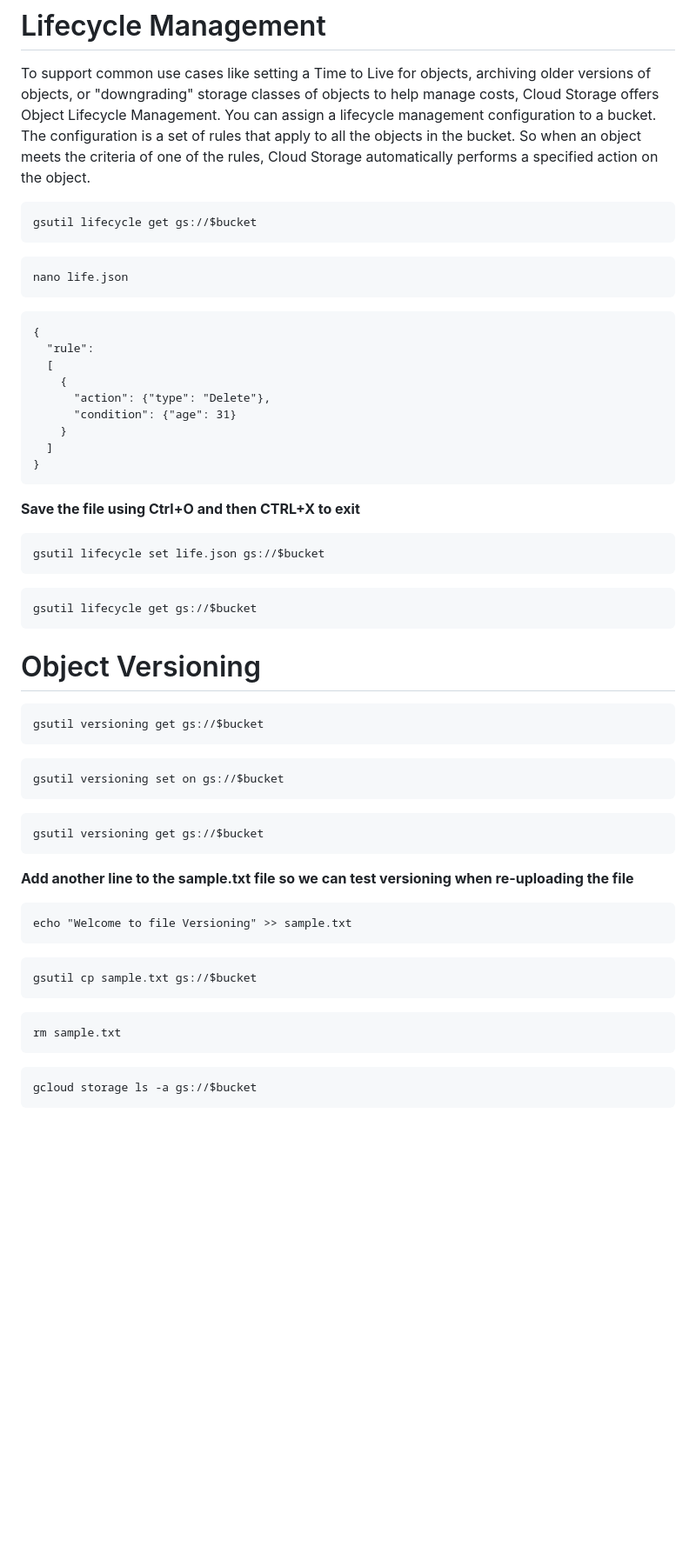
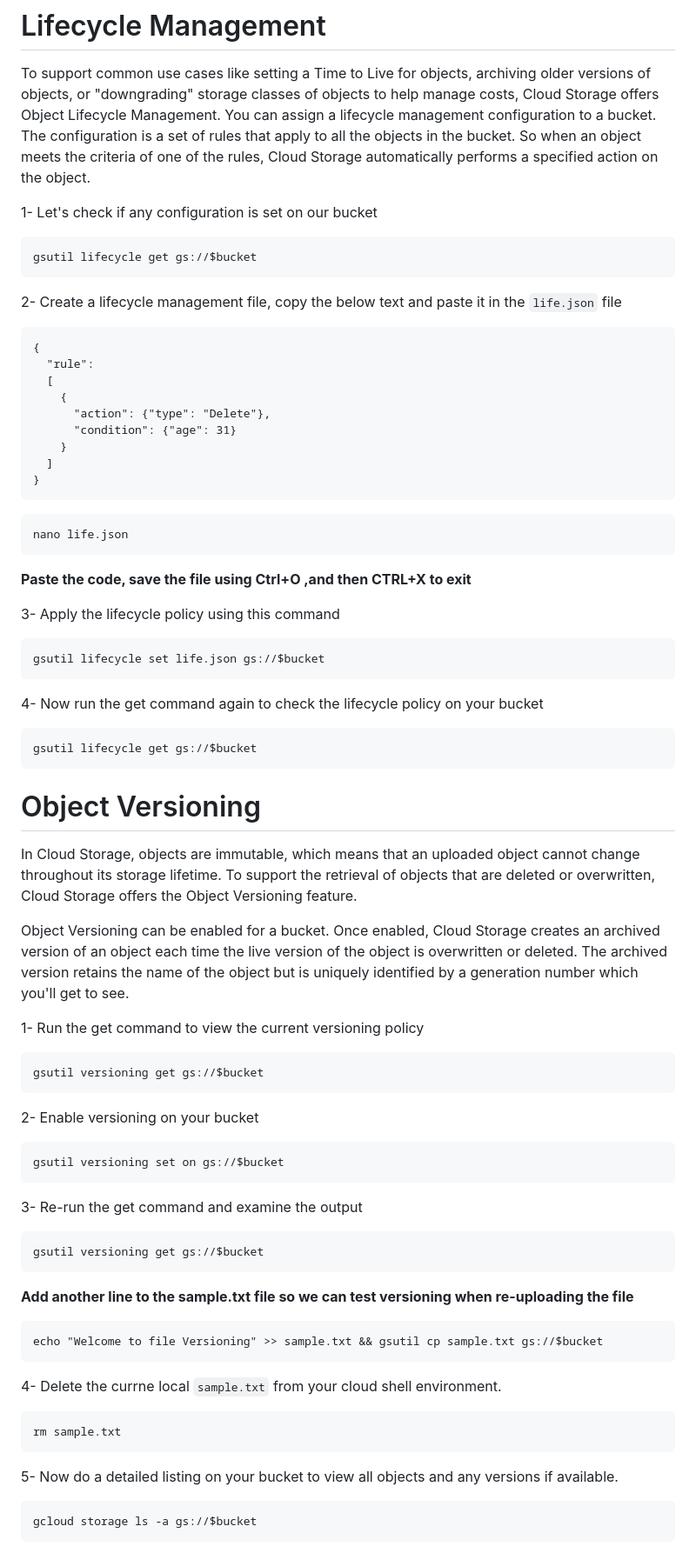
Before and after one commit to a-elfateh/GCP, a Markdown page: docs/2- Storage & Databases/Cloud Storage.md, the part around one of its changes. Shown at 87% size. GitHub-like rendering; blank space fills up the shorter version.

````diff
--- a/docs/2- Storage & Databases/Cloud Storage.md
+++ b/docs/2- Storage & Databases/Cloud Storage.md
@@ -157,14 +157,12 @@ gsutil cp sample3.txt gs://$bucket
 
 To support common use cases like setting a Time to Live for objects, archiving older versions of objects, or "downgrading" storage classes of objects to help manage costs, Cloud Storage offers Object Lifecycle Management. You can assign a lifecycle management configuration to a bucket. The configuration is a set of rules that apply to all the objects in the bucket. So when an object meets the criteria of one of the rules, Cloud Storage automatically performs a specified action on the object.
 
+1- Let's check if any configuration is set on our bucket
 ```
 gsutil lifecycle get gs://$bucket
 ```
 
-```
-nano life.json
-```
-
+2- Create a lifecycle management file, copy the below text and paste it in the ```life.json``` file
 ```
 {
   "rule":
@@ -177,26 +175,38 @@ nano life.json
 }
 ```
 
-**Save the file using Ctrl+O and then CTRL+X to exit**
+```
+nano life.json
+```
 
+**Paste the code, save the file using Ctrl+O ,and then CTRL+X to exit**
+
+3- Apply the lifecycle policy using this command
 ```
 gsutil lifecycle set life.json gs://$bucket
 ```
 
+4- Now run the get command again to check the lifecycle policy on your bucket
 ```
 gsutil lifecycle get gs://$bucket
 ```
 
 # Object Versioning
+In Cloud Storage, objects are immutable, which means that an uploaded object cannot change throughout its storage lifetime. To support the retrieval of objects that are deleted or overwritten, Cloud Storage offers the Object Versioning feature.
 
+Object Versioning can be enabled for a bucket. Once enabled, Cloud Storage creates an archived version of an object each time the live version of the object is overwritten or deleted. The archived version retains the name of the object but is uniquely identified by a generation number which you'll get to see.
+
+1- Run the get command to view the current versioning policy
 ```
 gsutil versioning get gs://$bucket
 ```
 
+2- Enable versioning on your bucket
 ```
 gsutil versioning set on gs://$bucket
 ```
 
+3- Re-run the get command and examine the output
 ```
 gsutil versioning get gs://$bucket
 ```
@@ -204,17 +214,15 @@ gsutil versioning get gs://$bucket
 **Add another line to the sample.txt file so we can test versioning when re-uploading the file**
 
 ```
-echo "Welcome to file Versioning" >> sample.txt
+echo "Welcome to file Versioning" >> sample.txt && gsutil cp sample.txt gs://$bucket
 ```
 
-```
-gsutil cp sample.txt gs://$bucket
-```
-
+4- Delete the currne local ```sample.txt``` from your cloud shell environment.
 ```
 rm sample.txt
 ```
 
+5- Now do a detailed listing on your bucket to view all objects and any versions if available.
 ```
 gcloud storage ls -a gs://$bucket
 ```
````
Also changed, not shown: other parts of docs/2- Storage & Databases/Cloud Storage.md (+1 -0 lines).
